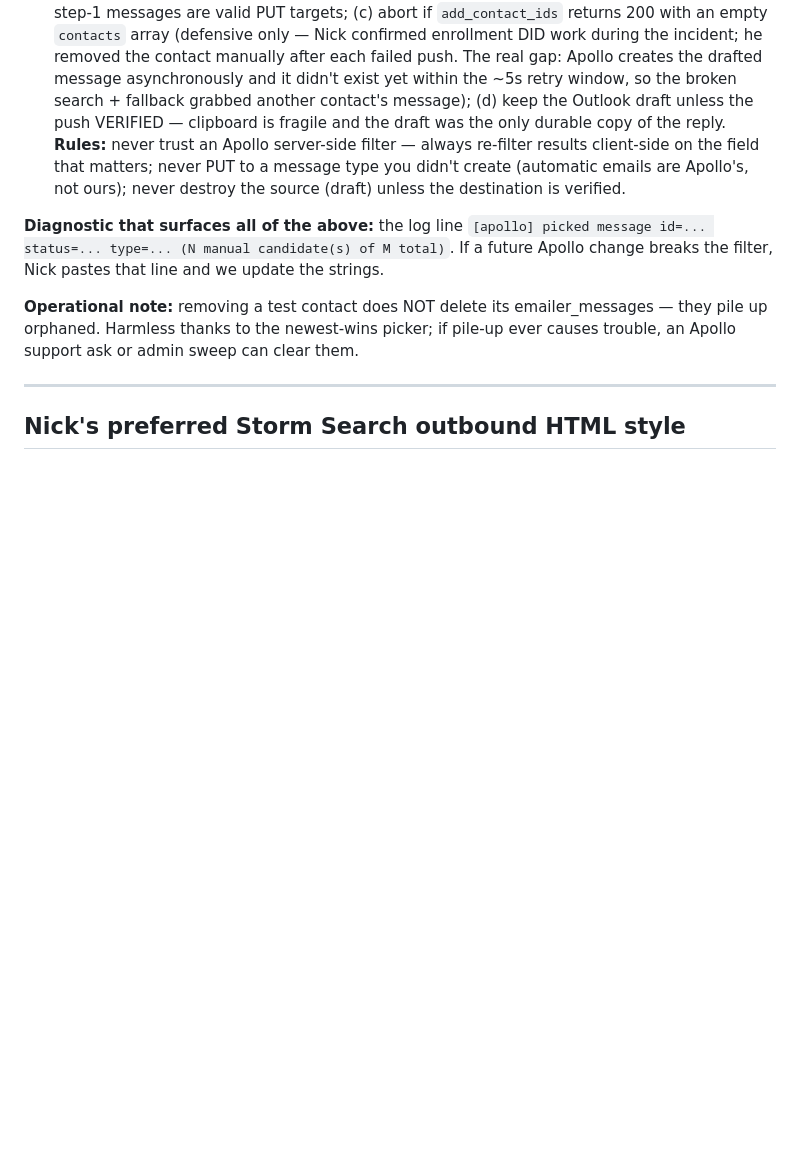
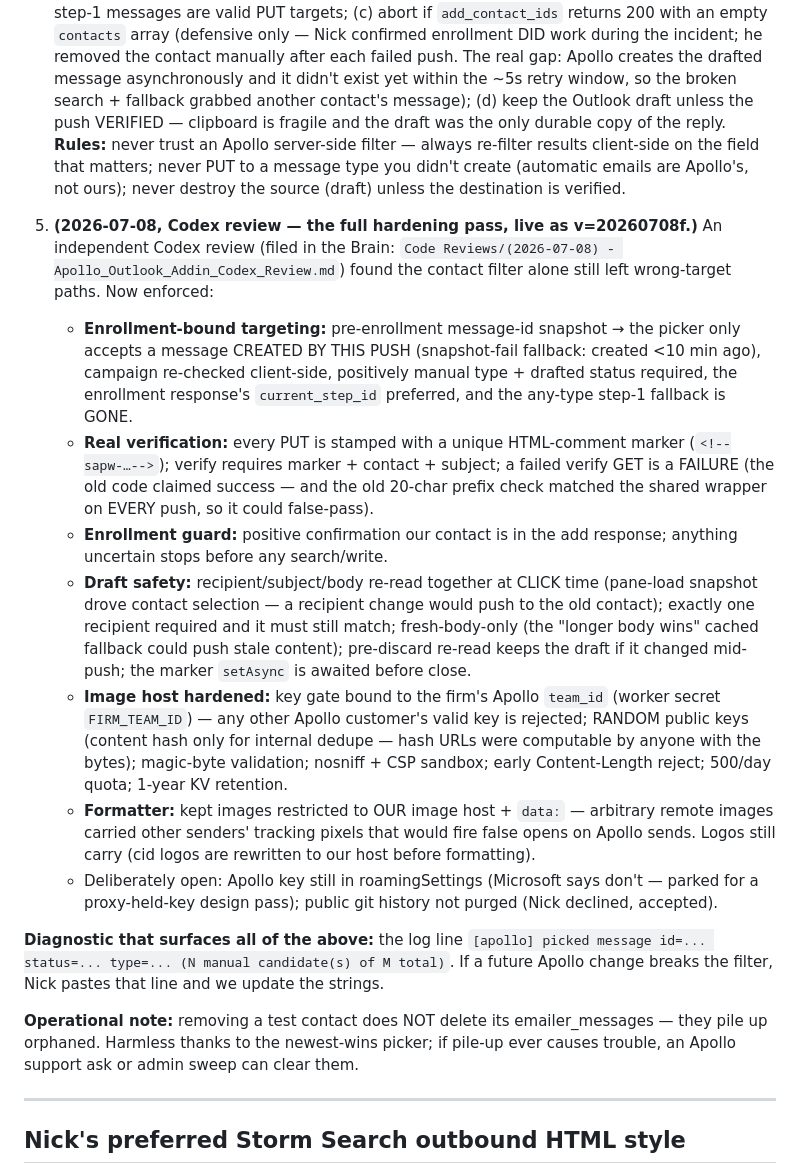
Before and after one commit to NickA2717/stormsearch-apollo-outlook-addin, a Markdown page: learnings.md, the part around the change. GitHub-like rendering; blank space fills up the shorter version.

Commit message:
auto-backup 2026-07-08 17:46:43

```diff
--- a/learnings.md
+++ b/learnings.md
@@ -242,6 +242,35 @@ found and fixed. Keep all three in mind — they're the failure modes most likel
    the field that matters; never PUT to a message type you didn't create (automatic emails are
    Apollo's, not ours); never destroy the source (draft) unless the destination is verified.
 
+5. **(2026-07-08, Codex review — the full hardening pass, live as v=20260708f.)** An independent
+   Codex review (filed in the Brain: `Code Reviews/(2026-07-08) - Apollo_Outlook_Addin_Codex_Review.md`)
+   found the contact filter alone still left wrong-target paths. Now enforced:
+   - **Enrollment-bound targeting:** pre-enrollment message-id snapshot → the picker only accepts a
+     message CREATED BY THIS PUSH (snapshot-fail fallback: created <10 min ago), campaign re-checked
+     client-side, positively manual type + drafted status required, the enrollment response's
+     `current_step_id` preferred, and the any-type step-1 fallback is GONE.
+   - **Real verification:** every PUT is stamped with a unique HTML-comment marker
+     (`<!--sapw-…-->`); verify requires marker + contact + subject; a failed verify GET is a
+     FAILURE (the old code claimed success — and the old 20-char prefix check matched the shared
+     wrapper on EVERY push, so it could false-pass).
+   - **Enrollment guard:** positive confirmation our contact is in the add response; anything
+     uncertain stops before any search/write.
+   - **Draft safety:** recipient/subject/body re-read together at CLICK time (pane-load snapshot
+     drove contact selection — a recipient change would push to the old contact); exactly one
+     recipient required and it must still match; fresh-body-only (the "longer body wins" cached
+     fallback could push stale content); pre-discard re-read keeps the draft if it changed
+     mid-push; the marker `setAsync` is awaited before close.
+   - **Image host hardened:** key gate bound to the firm's Apollo `team_id` (worker secret
+     `FIRM_TEAM_ID`) — any other Apollo customer's valid key is rejected; RANDOM public keys
+     (content hash only for internal dedupe — hash URLs were computable by anyone with the bytes);
+     magic-byte validation; nosniff + CSP sandbox; early Content-Length reject; 500/day quota;
+     1-year KV retention.
+   - **Formatter:** kept images restricted to OUR image host + `data:` — arbitrary remote images
+     carried other senders' tracking pixels that would fire false opens on Apollo sends. Logos
+     still carry (cid logos are rewritten to our host before formatting).
+   - Deliberately open: Apollo key still in roamingSettings (Microsoft says don't — parked for a
+     proxy-held-key design pass); public git history not purged (Nick declined, accepted).
+
 **Diagnostic that surfaces all of the above:** the log line
 `[apollo] picked message id=... status=... type=... (N manual candidate(s) of M total)`. If a future
 Apollo change breaks the filter, Nick pastes that line and we update the strings.
```
